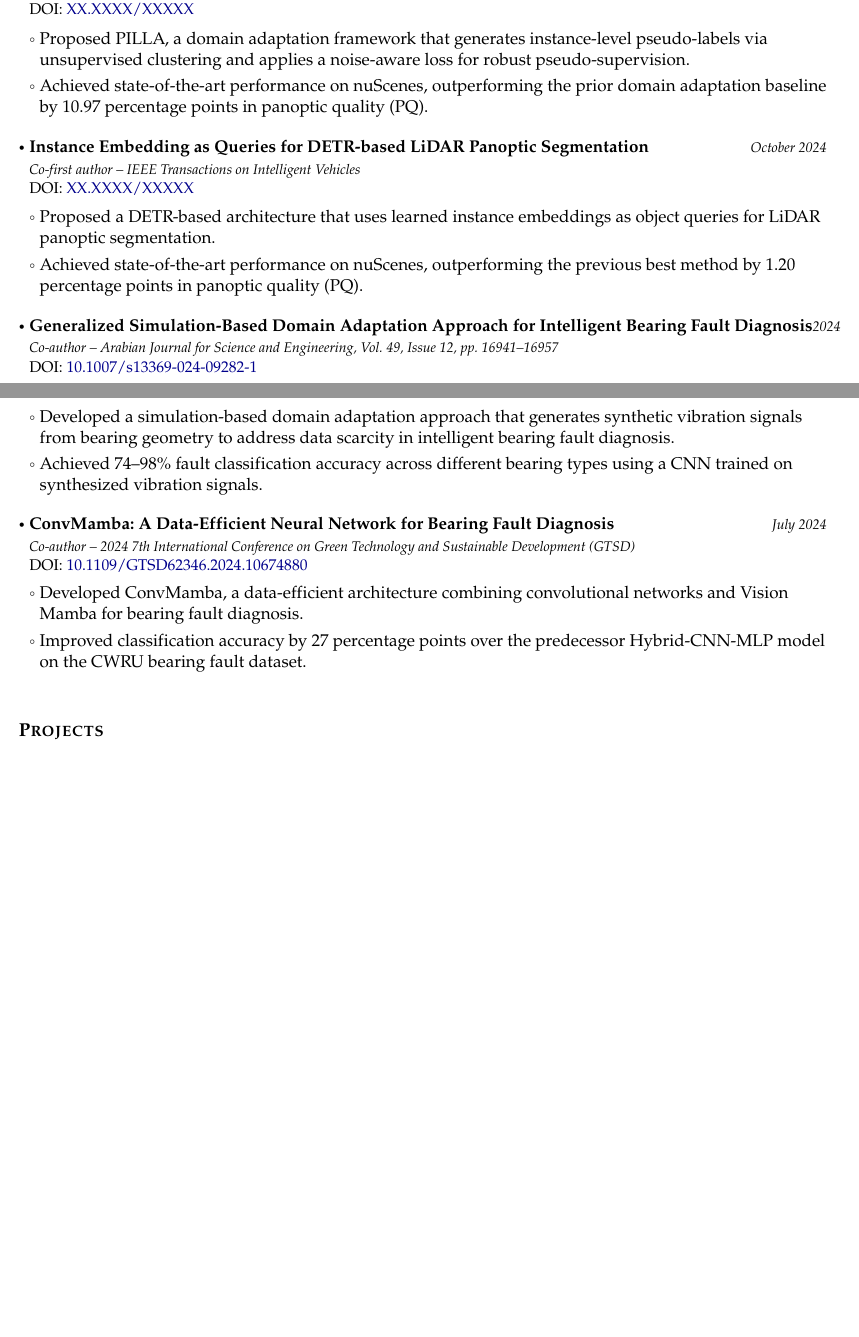
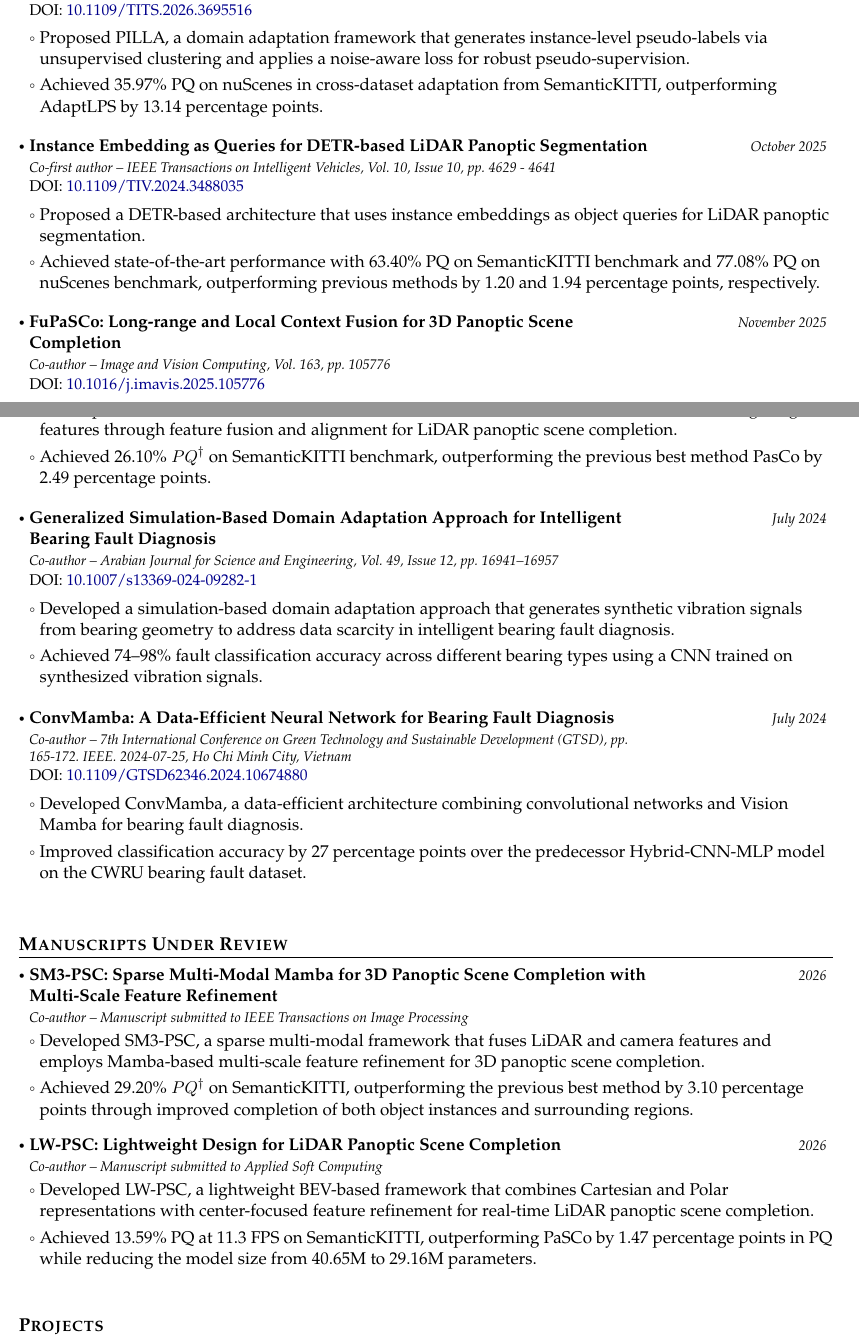
Before and after one commit to vuong-viet-hung/academic-cv, a LaTeX document (main.tex): two parts of pages 1 and 2 of 3, joined at a grey line, cut so that both start at the same text, the shorter picture padded with empty space. Compiled offline with pdfLaTeX.

Commit message:
feat: update cv

```diff
--- a/main.tex
+++ b/main.tex
@@ -117,7 +117,7 @@
 
 \newcommand{\resumeProject}[4]{
 \vspace{0.5mm}\item
-    \begin{tabular*}{0.98\textwidth}[t]{l@{\extracolsep{\fill}}r}
+    \begin{tabular*}{0.98\textwidth}[t]{@{\extracolsep{\fill}}>{\raggedright\arraybackslash}p{0.76\textwidth}r}
         \textbf{#1} & \textit{\footnotesize{#3}} \\
         \footnotesize{\textit{#2}} & \footnotesize{#4}
     \end{tabular*}
@@ -254,34 +254,47 @@
 
   \resumeProject
     {Domain Adaptive LiDAR Panoptic Segmentation via Pseudo-Supervised Instance Learning}
-    {First author -- IEEE Transactions on Intelligent Transportation Systems}
+    {First author -- IEEE Transactions on Intelligent Transportation Systems, Early Access}
     {May 2026}
 
-  {\small DOI: \href{https://doi.org/XX.XXXX/XXXXX}{XX.XXXX/XXXXX}}
+  {\small DOI: \href{https://doi.org/10.1109/TITS.2026.3695516}{10.1109/TITS.2026.3695516}}
 
   \resumeItemListStart
     \item Proposed PILLA, a domain adaptation framework that generates instance-level pseudo-labels via unsupervised clustering and applies a noise-aware loss for robust pseudo-supervision.
-    \item Achieved state-of-the-art performance on nuScenes, outperforming the prior domain adaptation baseline by 10.97 percentage points in panoptic quality (PQ).
+    \item Achieved 35.97\% PQ on nuScenes in cross-dataset adaptation from SemanticKITTI, outperforming AdaptLPS by 13.14 percentage points.
   \resumeItemListEnd
 
 
   \resumeProject
     {Instance Embedding as Queries for DETR-based LiDAR Panoptic Segmentation}
-    {Co-first author -- IEEE Transactions on Intelligent Vehicles}
-    {October 2024}
+    {Co-first author -- IEEE Transactions on Intelligent Vehicles, Vol. 10, Issue 10, pp. 4629 - 4641}
+    {October 2025}
 
-  {\small DOI: \href{https://doi.org/XX.XXXX/XXXXX}{XX.XXXX/XXXXX}}
+  {\small DOI: \href{https://doi.org/10.1109/TIV.2024.3488035}{10.1109/TIV.2024.3488035}}
 
   \resumeItemListStart
-    \item Proposed a DETR-based architecture that uses learned instance embeddings as object queries for LiDAR panoptic segmentation.
-    \item Achieved state-of-the-art performance on nuScenes, outperforming the previous best method by 1.20 percentage points in panoptic quality (PQ).
+    \item Proposed a DETR-based architecture that uses instance embeddings as object queries for LiDAR panoptic segmentation.
+    \item Achieved state-of-the-art performance with 63.40\% PQ on SemanticKITTI benchmark and 77.08\% PQ on nuScenes benchmark, outperforming previous methods by 1.20 and 1.94 percentage points, respectively.
+  \resumeItemListEnd
+
+
+  \resumeProject
+    {FuPaSCo: Long-range and Local Context Fusion for 3D Panoptic Scene Completion}
+    {Co-author -- Image and Vision Computing, Vol. 163, pp. 105776}
+    {November 2025}
+
+  {\small DOI: \href{https://doi.org/10.1016/j.imavis.2025.105776}{10.1016/j.imavis.2025.105776}}
+
+  \resumeItemListStart
+    \item Developed FuPaSCo, a dual-branch CNN--Transformer framework that combines local and long-range features through feature fusion and alignment for LiDAR panoptic scene completion.
+    \item Achieved 26.10\% $PQ^\dagger$ on SemanticKITTI benchmark, outperforming the previous best method PasCo by 2.49 percentage points.
   \resumeItemListEnd
 
 
   \resumeProject
     {Generalized Simulation-Based Domain Adaptation Approach for Intelligent Bearing Fault Diagnosis}
     {Co-author -- Arabian Journal for Science and Engineering, Vol. 49, Issue 12, pp. 16941--16957}
-    {2024}
+    {July 2024}
 
   {\small DOI: \href{https://doi.org/10.1007/s13369-024-09282-1}{10.1007/s13369-024-09282-1}}
 
@@ -293,7 +306,7 @@
 
   \resumeProject
     {ConvMamba: A Data-Efficient Neural Network for Bearing Fault Diagnosis}
-    {Co-author -- 2024 7th International Conference on Green Technology and Sustainable Development (GTSD)}
+    {Co-author -- 7th International Conference on Green Technology and Sustainable Development (GTSD), pp. 165-172. IEEE. 2024-07-25, Ho Chi Minh City, Vietnam}
     {July 2024}
 
   {\small DOI: \href{https://doi.org/10.1109/GTSD62346.2024.10674880}{10.1109/GTSD62346.2024.10674880}}
@@ -301,6 +314,34 @@
   \resumeItemListStart
     \item Developed ConvMamba, a data-efficient architecture combining convolutional networks and Vision Mamba for bearing fault diagnosis.
     \item Improved classification accuracy by 27 percentage points over the predecessor Hybrid-CNN-MLP model on the CWRU bearing fault dataset.
+  \resumeItemListEnd
+
+\resumeSubHeadingListEnd
+
+
+\section{\textbf{Manuscripts Under Review}}
+
+\resumeSubHeadingListStart
+
+\resumeProject
+  {SM3-PSC: Sparse Multi-Modal Mamba for 3D Panoptic Scene Completion with Multi-Scale Feature Refinement}
+  {Co-author -- Manuscript submitted to IEEE Transactions on Image Processing}
+  {2026}
+
+\resumeItemListStart
+  \item Developed SM3-PSC, a sparse multi-modal framework that fuses LiDAR and camera features and employs Mamba-based multi-scale feature refinement for 3D panoptic scene completion.
+  \item Achieved 29.20\% $PQ^\dagger$ on SemanticKITTI, outperforming the previous best method by 3.10 percentage points through improved completion of both object instances and surrounding regions.
+\resumeItemListEnd
+
+
+\resumeProject
+  {LW-PSC: Lightweight Design for LiDAR Panoptic Scene Completion}
+  {Co-author -- Manuscript submitted to Applied Soft Computing}
+  {2026}
+
+\resumeItemListStart
+  \item Developed LW-PSC, a lightweight BEV-based framework that combines Cartesian and Polar representations with center-focused feature refinement for real-time LiDAR panoptic scene completion.
+  \item Achieved 13.59\% PQ at 11.3 FPS on SemanticKITTI, outperforming PaSCo by 1.47 percentage points in PQ while reducing the model size from 40.65M to 29.16M parameters.
 \resumeItemListEnd
 
 \resumeSubHeadingListEnd
@@ -339,3 +383,8 @@
+  \resumeItemListStart
+
+    \item Proposed SF-LPT, the first online continual learning framework for LiDAR panoptic tracking, using self-supervised scene flow for continuous adaptation and temporal instance association across sequential scans.
+    \item Achieved 16.45\% LSTQ on SemanticKITTI in cross-dataset continual adaptation from nuScenes, outperforming CoDEPS by 5.87 percentage points.
+
   \resumeItemListEnd
 
 
```
Also changed, not shown: main.pdf, main.tex (27 more changed lines).
